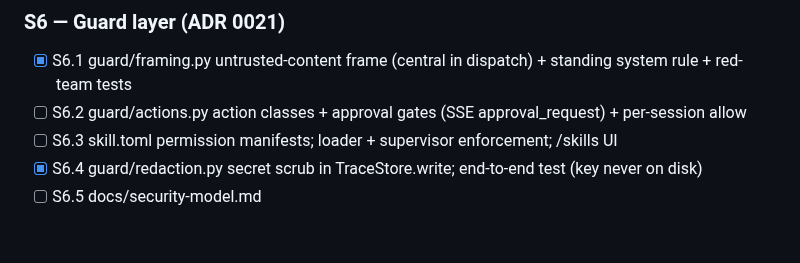
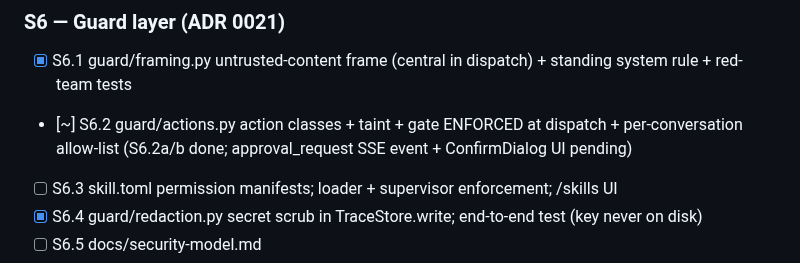
Before and after one commit to IrgenSlj/JuneAI, a Markdown page: REBUILD.md, the part around the change. GitHub-like rendering; blank space fills up the shorter version.

Commit message:
docs(rebuild): mark S6.2a/b (action gate enforced) done

```diff
--- a/REBUILD.md
+++ b/REBUILD.md
@@ -71,7 +71,7 @@ Baseline: tag `v0.2.0-prereshape`, metrics in
 
 ### S6 — Guard layer  (ADR 0021)
 - [x] S6.1 guard/framing.py untrusted-content frame (central in dispatch) + standing system rule + red-team tests
-- [ ] S6.2 guard/actions.py action classes + approval gates (SSE approval_request) + per-session allow
+- [~] S6.2 guard/actions.py action classes + taint + gate ENFORCED at dispatch + per-conversation allow-list (S6.2a/b done; approval_request SSE event + ConfirmDialog UI pending)
 - [ ] S6.3 skill.toml permission manifests; loader + supervisor enforcement; /skills UI
 - [x] S6.4 guard/redaction.py secret scrub in TraceStore.write; end-to-end test (key never on disk)
 - [ ] S6.5 docs/security-model.md
```
